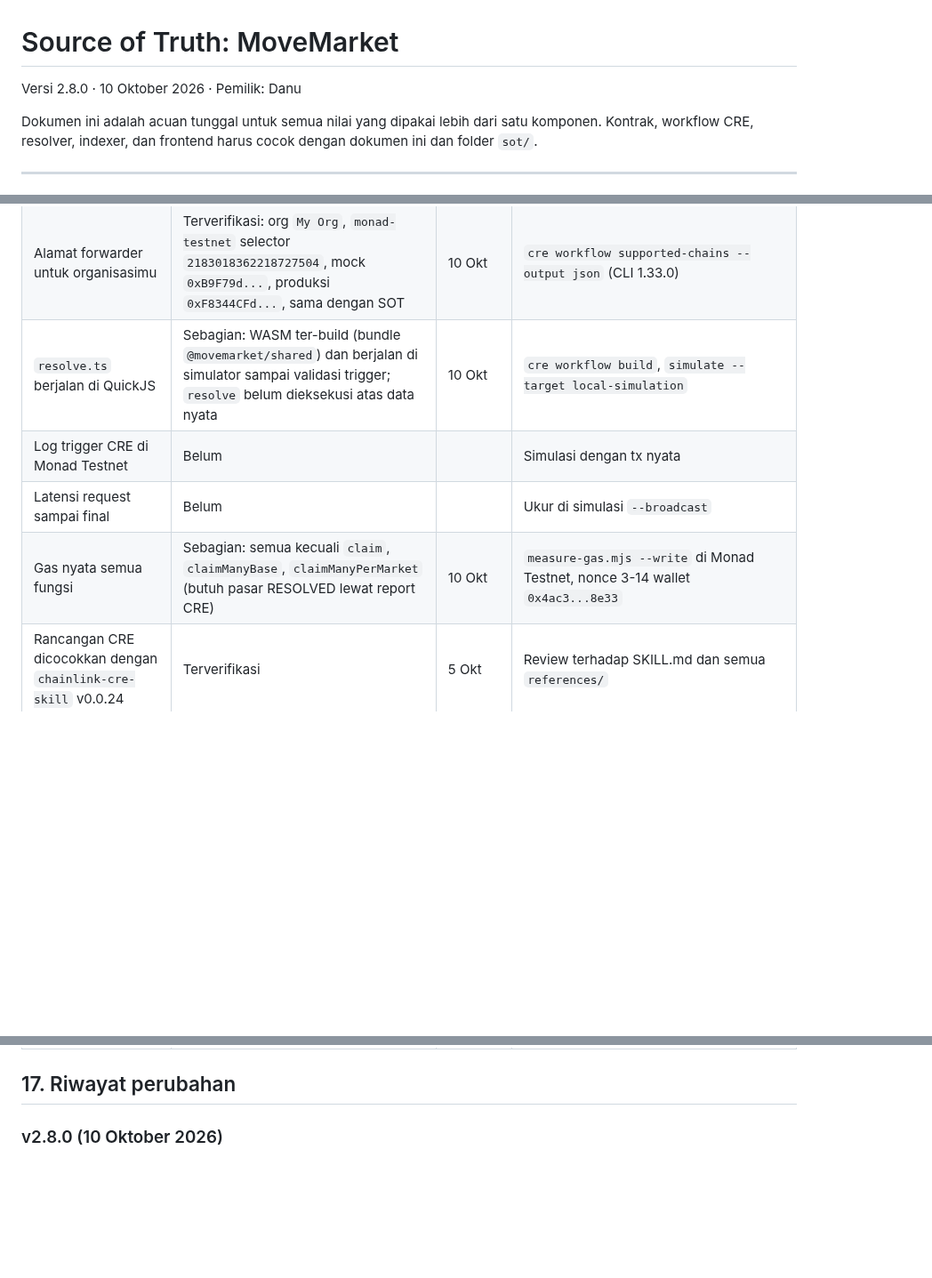
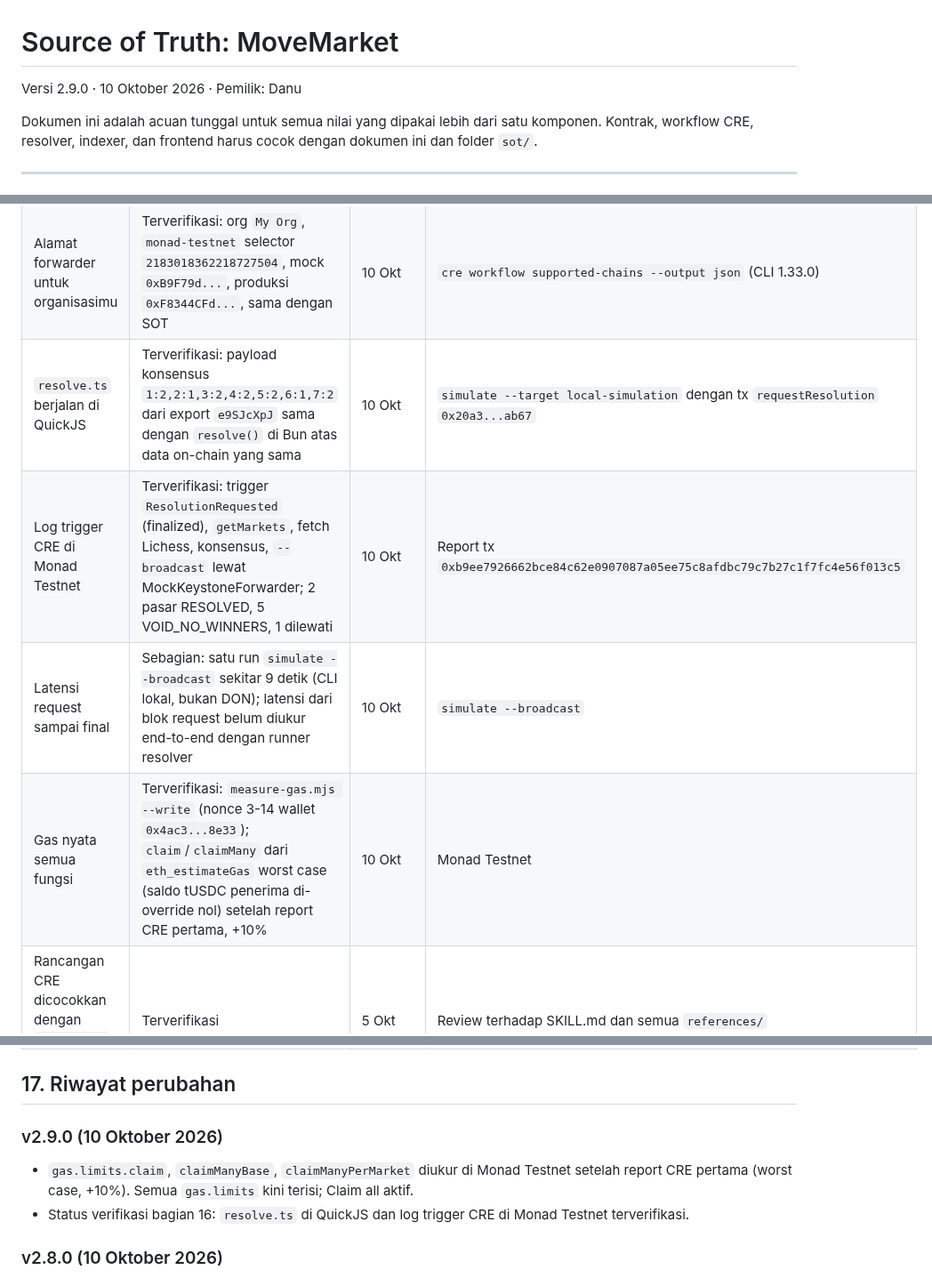
Before and after one commit to danustaif/movemarket-source, a Markdown page: docs/SOT.md, 3 parts joined by grey strips. Shown at 89% size. GitHub-like rendering; blank space fills up the shorter version.

Commit message:
docs: CRE end-to-end di Monad Testnet terverifikasi (SOT 2.9.0, ROADMAP)
Co-Authored-By: Claude Opus 5.5 (1M context) <noreply@anthropic.com>

```diff
--- a/docs/SOT.md
+++ b/docs/SOT.md
@@ -1,6 +1,6 @@
 # Source of Truth: MoveMarket
 
-Versi 2.8.0 · 10 Oktober 2026 · Pemilik: Danu
+Versi 2.9.0 · 10 Oktober 2026 · Pemilik: Danu
 
 Dokumen ini adalah acuan tunggal untuk semua nilai yang dipakai lebih dari satu komponen. Kontrak, workflow CRE, resolver, indexer, dan frontend harus cocok dengan dokumen ini dan folder `sot/`.
 
@@ -431,10 +431,10 @@ UI memakai bahasa Inggris karena juri global (D15). Semua teks ada di `sot/copy.
 | Alamat forwarder CRE dan chain selector | Terverifikasi dari dokumentasi | 5 Okt | Forwarder Directory |
 | Signature fungsi Mera 0.2.0 | Terverifikasi | 5 Okt | File `.d.ts` paket npm |
 | Alamat forwarder untuk organisasimu | Terverifikasi: org `My Org`, `monad-testnet` selector `2183018362218727504`, mock `0xB9F79d...`, produksi `0xF8344CFd...`, sama dengan SOT | 10 Okt | `cre workflow supported-chains --output json` (CLI 1.33.0) |
-| `resolve.ts` berjalan di QuickJS | Sebagian: WASM ter-build (bundle `@movemarket/shared`) dan berjalan di simulator sampai validasi trigger; `resolve` belum dieksekusi atas data nyata | 10 Okt | `cre workflow build`, `simulate --target local-simulation` |
-| Log trigger CRE di Monad Testnet | Belum | | Simulasi dengan tx nyata |
-| Latensi request sampai final | Belum | | Ukur di simulasi `--broadcast` |
-| Gas nyata semua fungsi | Sebagian: semua kecuali `claim`, `claimManyBase`, `claimManyPerMarket` (butuh pasar RESOLVED lewat report CRE) | 10 Okt | `measure-gas.mjs --write` di Monad Testnet, nonce 3-14 wallet `0x4ac3...8e33` |
+| `resolve.ts` berjalan di QuickJS | Terverifikasi: payload konsensus `1:2,2:1,3:2,4:2,5:2,6:1,7:2` dari export `e9SJcXpJ` sama dengan `resolve()` di Bun atas data on-chain yang sama | 10 Okt | `simulate --target local-simulation` dengan tx `requestResolution` `0x20a3...ab67` |
+| Log trigger CRE di Monad Testnet | Terverifikasi: trigger `ResolutionRequested` (finalized), `getMarkets`, fetch Lichess, konsensus, `--broadcast` lewat MockKeystoneForwarder; 2 pasar RESOLVED, 5 VOID_NO_WINNERS, 1 dilewati | 10 Okt | Report tx `0xb9ee7926662bce84c62e0907087a05ee75c8afdbc79c7b27c1f7fc4e56f013c5` |
+| Latensi request sampai final | Sebagian: satu run `simulate --broadcast` sekitar 9 detik (CLI lokal, bukan DON); latensi dari blok request belum diukur end-to-end dengan runner resolver | 10 Okt | `simulate --broadcast` |
+| Gas nyata semua fungsi | Terverifikasi: `measure-gas.mjs --write` (nonce 3-14 wallet `0x4ac3...8e33`); `claim`/`claimMany` dari `eth_estimateGas` worst case (saldo tUSDC penerima di-override nol) setelah report CRE pertama, +10% | 10 Okt | Monad Testnet |
 | Rancangan CRE dicocokkan dengan `chainlink-cre-skill` v0.0.24 | Terverifikasi | 5 Okt | Review terhadap SKILL.md dan semua `references/` |
 | Rancangan dicocokkan dengan monskills v0.7.2 | Terverifikasi | 5 Okt | Review terhadap `concepts`, `gas`, `scaffold`, `indexer`, `wallet` |
 | Monad Testnet di daftar `chainlink-cre-skill` | Tidak ada di skill | 5 Okt | Pakai halaman dokumentasi CRE |
@@ -446,6 +446,10 @@ UI memakai bahasa Inggris karena juri global (D15). Semua teks ada di `sot/copy.
 | Sumber MON testnet dalam jumlah besar | Sebagian | 5 Okt | Faucet agen Monad `agents.devnads.com/v1/faucet` (dari monskills), batasnya belum diketahui |
 
 ## 17. Riwayat perubahan
+
+### v2.9.0 (10 Oktober 2026)
+- `gas.limits.claim`, `claimManyBase`, `claimManyPerMarket` diukur di Monad Testnet setelah report CRE pertama (worst case, +10%). Semua `gas.limits` kini terisi; Claim all aktif.
+- Status verifikasi bagian 16: `resolve.ts` di QuickJS dan log trigger CRE di Monad Testnet terverifikasi.
 
 ### v2.8.0 (10 Oktober 2026)
 - `copy.en.json` 2.8.0: `errors.INDEXER_OFFLINE` untuk kegagalan indexer Envio (leaderboard), terpisah dari `RESOLVER_OFFLINE`.
```
Also changed, not shown: docs/ROADMAP.md (+4 -4 lines).
